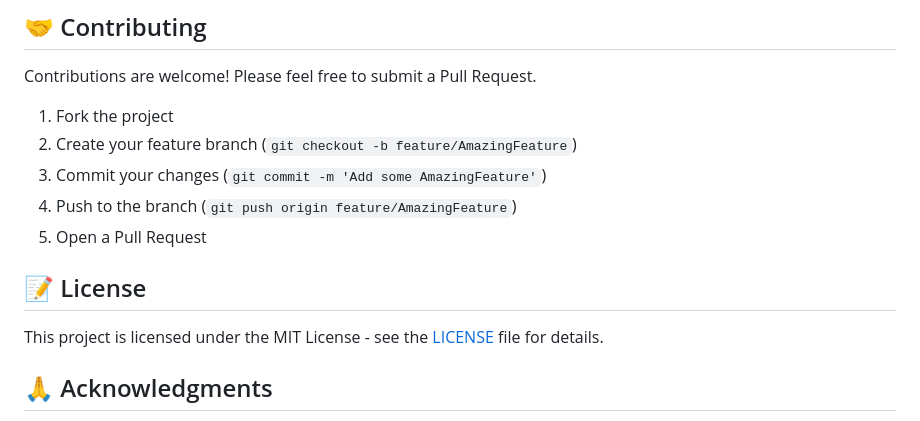
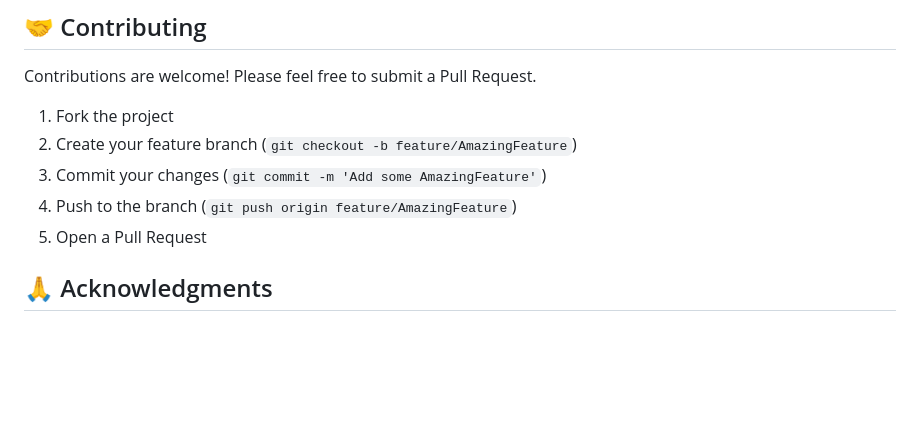
Before and after one commit to rajuyadav26102002/Home-Fi-main, a Markdown page: README.md, the part around the change printed below. Rendered like a GitHub page; blank space fills up the shorter version.

```diff
--- a/README.md
+++ b/README.md
@@ -117,9 +117,7 @@ Contributions are welcome! Please feel free to submit a Pull Request.
 4. Push to the branch (`git push origin feature/AmazingFeature`)
 5. Open a Pull Request
 
-## 📝 License
 
-This project is licensed under the MIT License - see the [LICENSE](LICENSE) file for details.
 
 ## 🙏 Acknowledgments
 
```
Also changed, not shown: other parts of README.md (+0 -6 lines).
